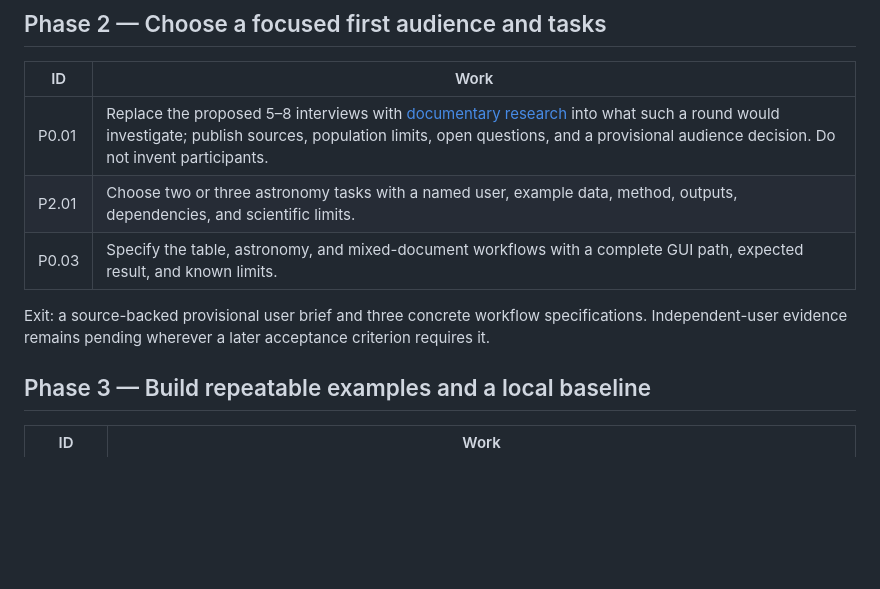
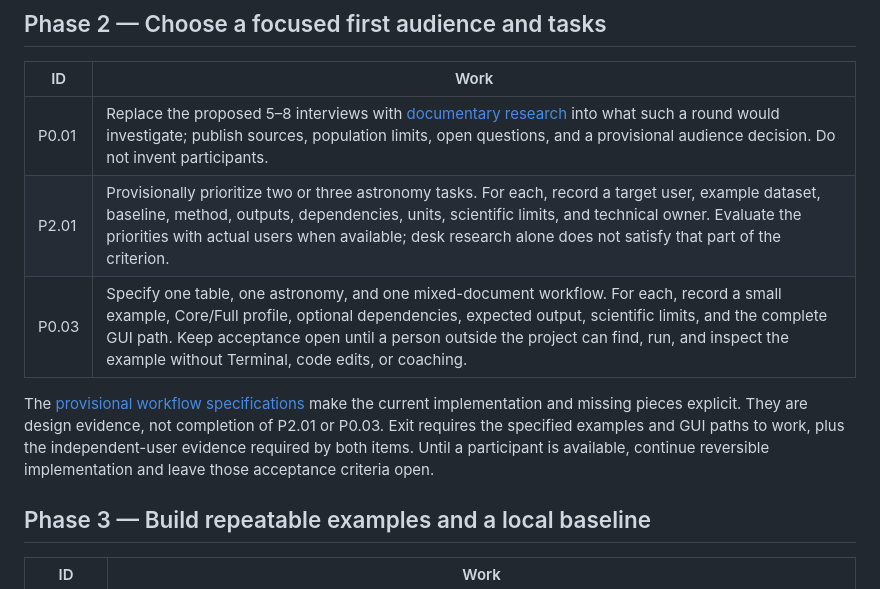
Before and after one commit to interemi/scientific-workbench-public, a Markdown page: docs/PRODUCT_IMPROVEMENT_ROADMAP.md, the part around the change. Rendered like a GitHub page; blank space fills up the shorter version.

Commit message:
Specify provisional first-use and astronomy workflows

```diff
--- a/docs/PRODUCT_IMPROVEMENT_ROADMAP.md
+++ b/docs/PRODUCT_IMPROVEMENT_ROADMAP.md
@@ -67,12 +67,15 @@ available, how to report a problem, and what has actually been tested.
 | ID | Work |
 | --- | --- |
 | P0.01 | Replace the proposed 5–8 interviews with [documentary research](USER_NEEDS_DESK_RESEARCH.md) into what such a round would investigate; publish sources, population limits, open questions, and a provisional audience decision. Do not invent participants. |
-| P2.01 | Choose two or three astronomy tasks with a named user, example data, method, outputs, dependencies, and scientific limits. |
-| P0.03 | Specify the table, astronomy, and mixed-document workflows with a complete GUI path, expected result, and known limits. |
+| P2.01 | Provisionally prioritize two or three astronomy tasks. For each, record a target user, example dataset, baseline, method, outputs, dependencies, units, scientific limits, and technical owner. Evaluate the priorities with actual users when available; desk research alone does not satisfy that part of the criterion. |
+| P0.03 | Specify one table, one astronomy, and one mixed-document workflow. For each, record a small example, Core/Full profile, optional dependencies, expected output, scientific limits, and the complete GUI path. Keep acceptance open until a person outside the project can find, run, and inspect the example without Terminal, code edits, or coaching. |
 
-Exit: a source-backed provisional user brief and three concrete workflow
-specifications. Independent-user evidence remains pending wherever a later
-acceptance criterion requires it.
+The [provisional workflow specifications](FLAGSHIP_WORKFLOW_SPECIFICATIONS.md)
+make the current implementation and missing pieces explicit. They are design
+evidence, not completion of P2.01 or P0.03. Exit requires the specified examples
+and GUI paths to work, plus the independent-user evidence required by both
+items. Until a participant is available, continue reversible implementation
+and leave those acceptance criteria open.
 
 ## Phase 3 — Build repeatable examples and a local baseline
 
```
Also changed, not shown: docs/FLAGSHIP_WORKFLOW_SPECIFICATIONS.md (added, +120 -0 lines).
